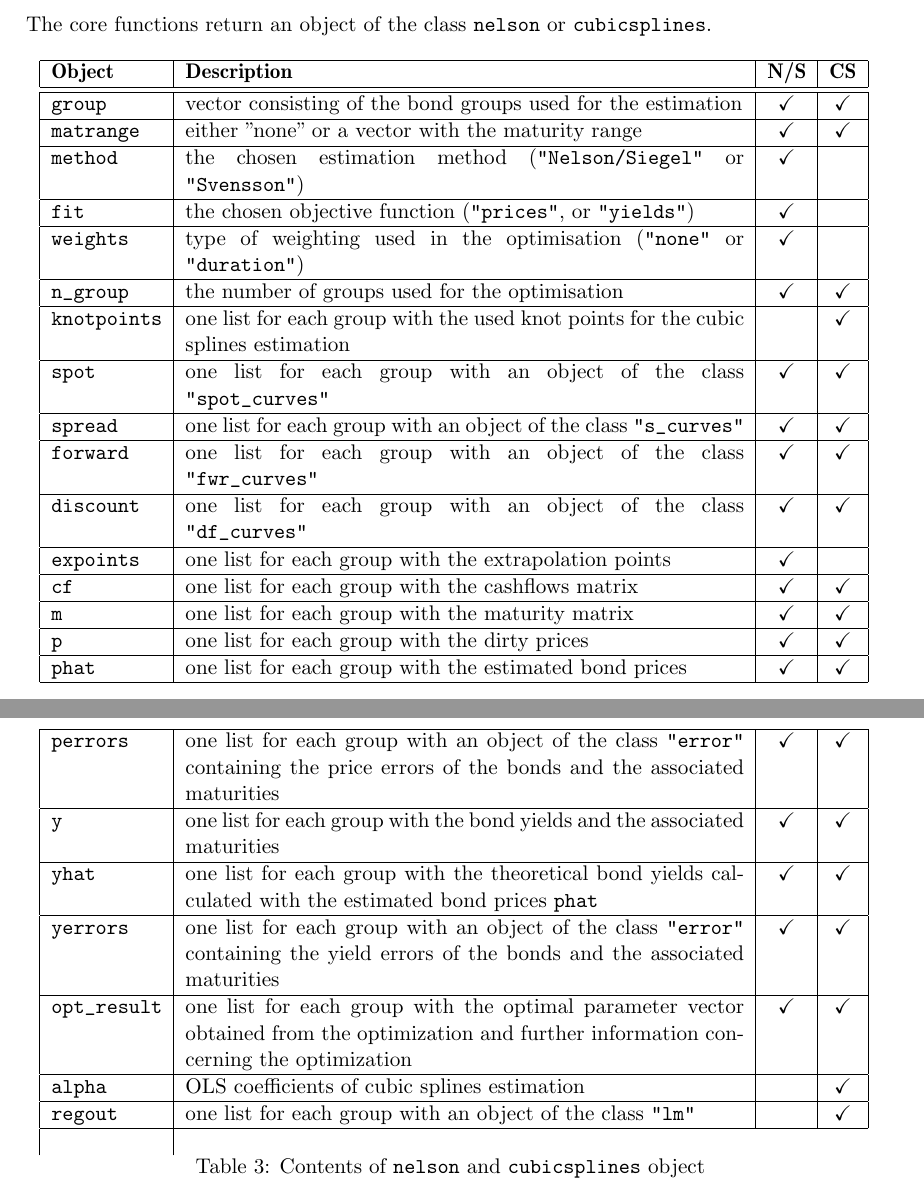
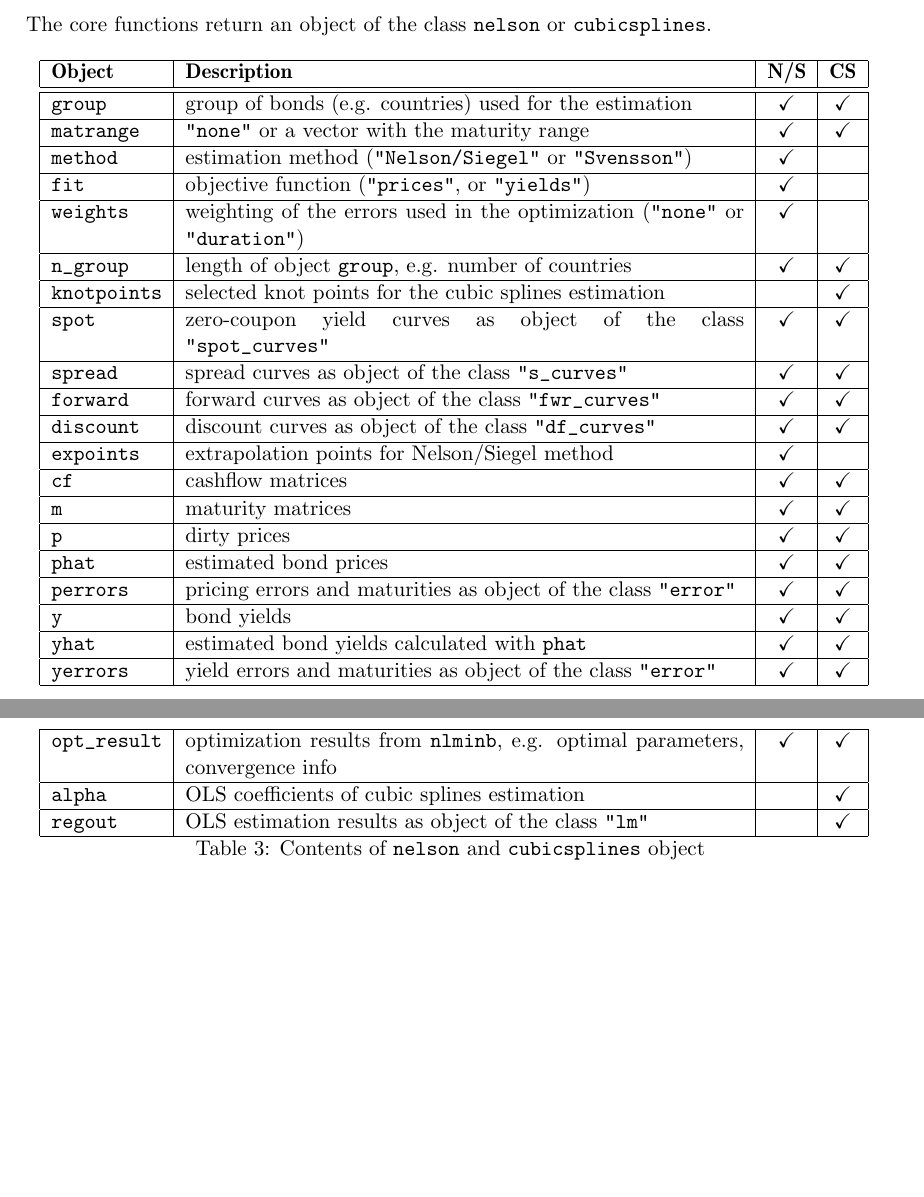
Before and after one commit to r-forge/termstrc, a LaTeX document (jss/jss-termstrc.tex, which reads jss/estimresults.tex): two parts of pages 14 and 15 of 24, joined at a grey line, cut so that both start at the same text, the shorter picture padded with empty space. Compiled offline with pdfLaTeX.

Commit message:
git-svn-id: svn://svn.r-forge.r-project.org/svnroot/termstrc@275 b6e8c802-fa29-48c1-b741-14f4e927981d

```diff
--- a/jss/estimresults.tex
+++ b/jss/estimresults.tex
@@ -2,29 +2,29 @@
 \hline
 \textbf{Object}   & \textbf{Description} & \textbf{N/S} & \textbf{CS}\\
 \hline\hline
-\code{group}	   & vector consisting of the bond groups used for the estimation & \checkmark & \checkmark\\\hline
-\code{matrange}    & either "none" or a vector with the maturity range& \checkmark & \checkmark\\\hline
-\code{method}      & the chosen estimation method (\code{"Nelson/Siegel"} or \code{"Svensson"})& \checkmark & \\\hline
-\code{fit}         & the chosen objective function (\code{"prices"}, or \code{"yields"})& \checkmark & \\\hline
-\code{weights}	   & type of weighting used in the optimisation (\code{"none"} or \code{"duration"})& \checkmark & \\\hline
-\code{n_group}	   & the number of groups used for the optimisation& \checkmark & \checkmark\\\hline
-\code{knotpoints}   & one list for each group with the used knot points for the cubic splines estimation & & \checkmark\\\hline
-\code{spot}	   & one list for each group with an object of the class \code{"spot_curves"}& \checkmark & \checkmark\\\hline
-\code{spread}	   & one list for each group with an object of the class \code{"s_curves"}& \checkmark & \checkmark\\\hline
-\code{forward}	   & one list for each group with an object of the class \code{"fwr_curves"}& \checkmark & \checkmark\\\hline
-\code{discount}    & one list for each group with an object of the class \code{"df_curves"}& \checkmark & \checkmark\\\hline
-\code{expoints}    & one list for each group with the extrapolation points& \checkmark & \\\hline
-\code{cf}	   & one list for each group with the cashflows matrix& \checkmark & \checkmark\\\hline
-\code{m}	   & one list for each group with the maturity matrix& \checkmark & \checkmark\\\hline
-\code{p}	   & one list for each group with the dirty prices& \checkmark & \checkmark\\\hline
-\code{phat}	   & one list for each group with the estimated bond prices& \checkmark & \checkmark\\\hline
-\code{perrors}	   & one list for each group with an object of the class \code{"error"} containing the price errors of the bonds and the associated maturities& \checkmark & \checkmark\\\hline
-\code{y}	   & one list for each group with the bond yields and the associated maturities& \checkmark & \checkmark\\\hline
-\code{yhat}	   & one list for each group with the theoretical bond yields calculated with the estimated bond prices \code{phat}& \checkmark & \checkmark\\\hline
-\code{yerrors}     & one list for each group with an object of the class \code{"error"} containing the yield errors of the bonds and the associated maturities& \checkmark & \checkmark\\\hline
-\code{opt_result}  & one list for each group with the optimal parameter vector obtained from the optimization and further information concerning the optimization& \checkmark & \checkmark\\\hline
+\code{group}	   & group of bonds (e.g. countries) used for the estimation & \checkmark & \checkmark\\\hline
+\code{matrange}    & \code{"none"} or a vector with the maturity range& \checkmark & \checkmark\\\hline
+\code{method}      & estimation method (\code{"Nelson/Siegel"} or \code{"Svensson"})& \checkmark & \\\hline
+\code{fit}         & objective function (\code{"prices"}, or \code{"yields"})& \checkmark & \\\hline
+\code{weights}	   & weighting of the errors used in the optimization (\code{"none"} or \code{"duration"})& \checkmark & \\\hline
+\code{n_group}	   & length of object \code{group}, e.g. number of countries& \checkmark & \checkmark\\\hline
+\code{knotpoints}  & selected knot points for the cubic splines estimation & & \checkmark\\\hline
+\code{spot}	   & zero-coupon yield curves as object of the class \code{"spot_curves"}& \checkmark & \checkmark\\\hline
+\code{spread}	   & spread curves as object of the class \code{"s_curves"}& \checkmark & \checkmark\\\hline
+\code{forward}	   & forward curves as object of the class \code{"fwr_curves"}& \checkmark & \checkmark\\\hline
+\code{discount}    & discount curves as object of the class \code{"df_curves"}& \checkmark & \checkmark\\\hline
+\code{expoints}    & extrapolation points for Nelson/Siegel method& \checkmark & \\\hline
+\code{cf}	   & cashflow matrices& \checkmark & \checkmark\\\hline
+\code{m}	   & maturity matrices& \checkmark & \checkmark\\\hline
+\code{p}	   & dirty prices& \checkmark & \checkmark\\\hline
+\code{phat}	   & estimated bond prices& \checkmark & \checkmark\\\hline
+\code{perrors}	   & pricing errors and maturities as object of the class \code{"error"}& \checkmark & \checkmark\\\hline
+\code{y}	   & bond yields& \checkmark & \checkmark\\\hline
+\code{yhat}	   & estimated bond yields calculated with \code{phat}& \checkmark & \checkmark\\\hline
+\code{yerrors}     & yield errors and maturities as object of the class \code{"error"}& \checkmark & \checkmark\\\hline
+\code{opt_result}  & optimization results from \code{nlminb}, e.g. optimal parameters, convergence info& \checkmark & \checkmark\\\hline
 \code{alpha}	   & OLS coefficients of cubic splines estimation&  & \checkmark\\\hline
-\code{regout}	   & one list for each group with an object of the class \code{"lm"}&  & \checkmark\\\hline\\
+\code{regout}	   & OLS estimation results as object of the class \code{"lm"}&  & \checkmark\\\hline
 \caption{Contents of \code{nelson} and \code{cubicsplines} object}
 \label{tab:resultsobjct}
 \end{longtable}
```
